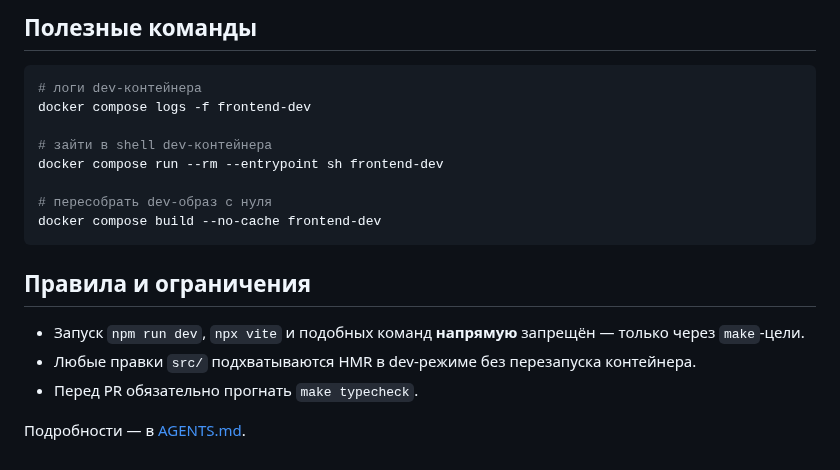
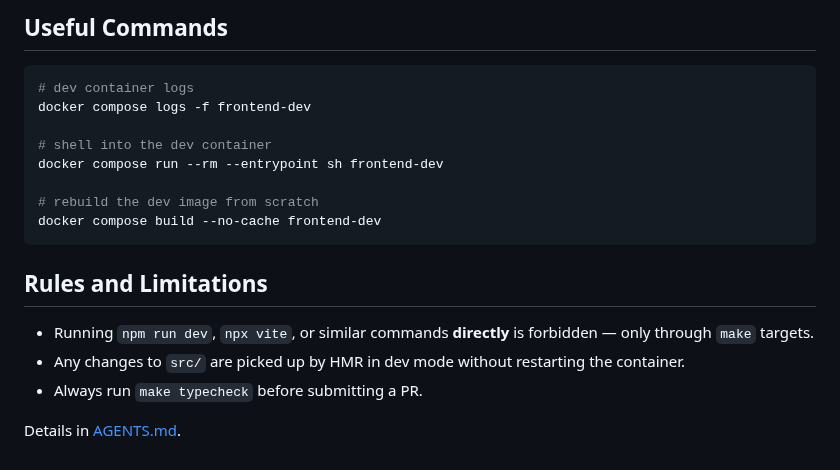
Before and after one commit to evgenykon/escape-map-game, a Markdown page: README.md, the part around one of its changes. Rendered like a GitHub page.

````diff
--- a/README.md
+++ b/README.md
@@ -131,21 +135,21 @@ make deploy-gh-pages
 
-## Полезные команды
+## Useful Commands
 
 ```bash
-# логи dev-контейнера
+# dev container logs
 docker compose logs -f frontend-dev
 
-# зайти в shell dev-контейнера
+# shell into the dev container
 docker compose run --rm --entrypoint sh frontend-dev
 
-# пересобрать dev-образ с нуля
+# rebuild the dev image from scratch
 docker compose build --no-cache frontend-dev
 ```
 
-## Правила и ограничения
+## Rules and Limitations
 
-- Запуск `npm run dev`, `npx vite` и подобных команд **напрямую** запрещён — только через `make`-цели.
-- Любые правки `src/` подхватываются HMR в dev-режиме без перезапуска контейнера.
-- Перед PR обязательно прогнать `make typecheck`.
+- Running `npm run dev`, `npx vite`, or similar commands **directly** is forbidden — only through `make` targets.
+- Any changes to `src/` are picked up by HMR in dev mode without restarting the container.
+- Always run `make typecheck` before submitting a PR.
 
-Подробности — в [AGENTS.md](./AGENTS.md).
+Details in [AGENTS.md](./AGENTS.md).
````
Also changed, not shown: other parts of README.md (+71 -67 lines), public/screens.png (added), 1 other file.
